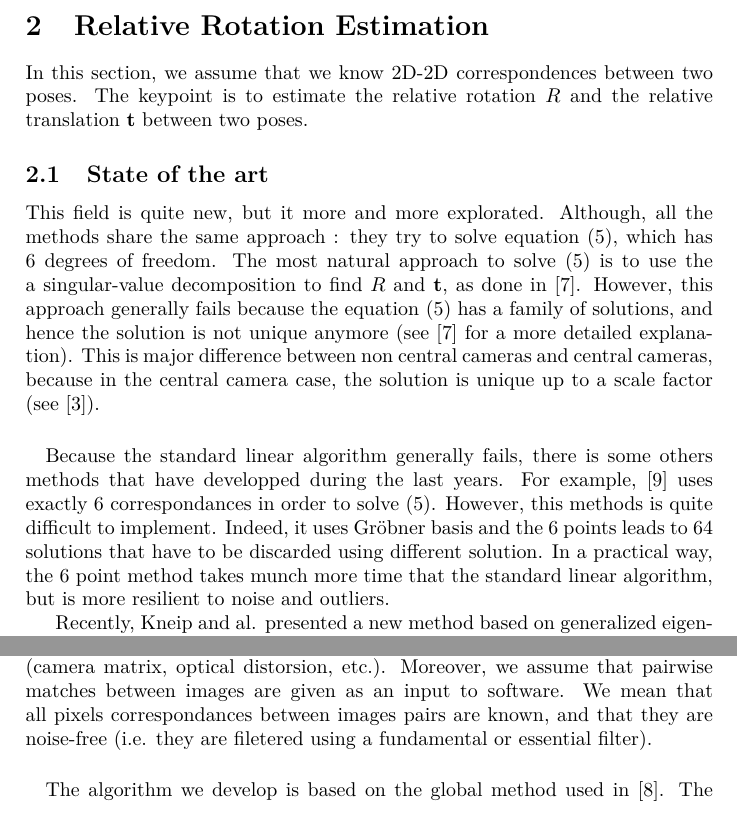
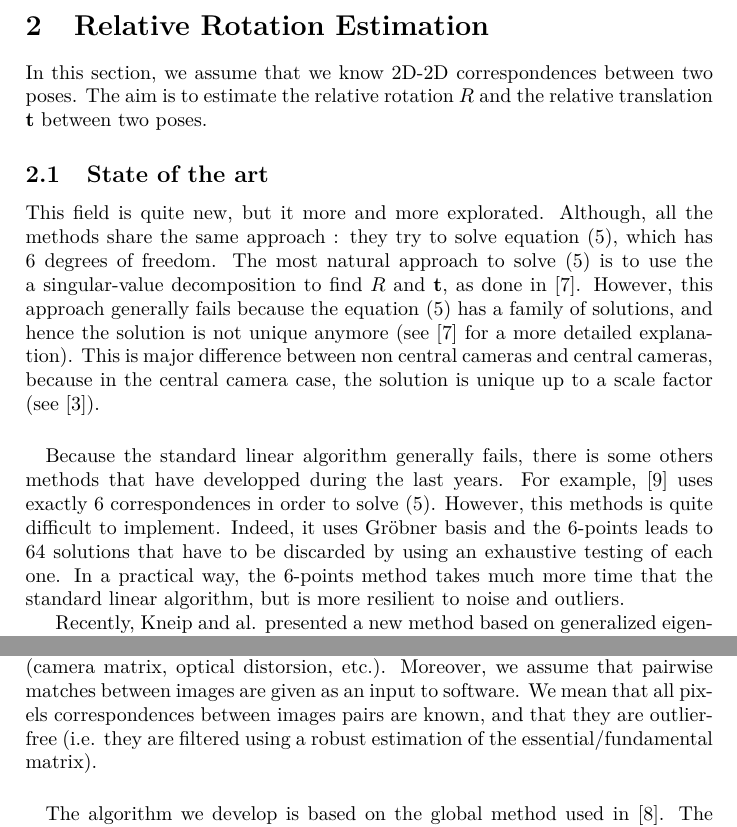
Before and after one commit to FoxelSA/Laboratory-of-Photogrammetry, a LaTeX document (openMVG_Rig/docs/latex/non-central/non-central.tex): two parts of pages 3 and 7 of 8, joined at a grey line, cut so that both start at the same text. Compiled offline with pdfLaTeX; the source files are stored in an older character set and shown here as Unicode.

Commit message:
Documentation : Typos fix and gitignore update

```diff
--- a/openMVG_Rig/docs/latex/non-central/non-central.tex
+++ b/openMVG_Rig/docs/latex/non-central/non-central.tex
@@ -186,7 +186,7 @@
 
    \section{Relative Rotation Estimation}
 
-   In this section, we assume that we know 2D-2D correspondences between two poses. The keypoint is to estimate the relative
+   In this section, we assume that we know 2D-2D correspondences between two poses. The aim is to estimate the relative
    rotation $R$ and the relative translation $\t$ between two poses.
 
    \subsection{State of the art}
@@ -200,27 +200,27 @@
    the solution is unique up to a scale factor (see \cite{Hartley:2003:MVG:861369}). \paragraph{}
 
    Because the standard linear algorithm generally fails, there is some others methods that have developped during
-   the last years. For example, \cite{Stewenius05solutionsto} uses exactly 6 correspondances in order to solve \eqref{generalized epipolar}.
-   However, this methods is quite difficult to implement. Indeed, it uses Gröbner basis and the 6 points leads to 64 solutions
-   that have to be discarded using different solution. In a practical way, the 6 point method takes munch more time
+   the last years. For example, \cite{Stewenius05solutionsto} uses exactly 6 correspondences in order to solve \eqref{generalized epipolar}.
+   However, this methods is quite difficult to implement. Indeed, it uses Gröbner basis and the 6-points leads to 64 solutions
+   that have to be discarded by using an exhaustive testing of each one. In a practical way, the 6-points method takes much more time
    that the standard linear algorithm, but is more resilient to noise and outliers.
 
    Recently, Kneip and al. presented a new method based on generalized eigenvalue (GE) decomposition \cite{ge-kneip}. The key idea of
    this method is to split \eqref{generalized epipolar} in a rotation estimation using rank minimization approach,
-   followed by a translation estimation. This methods has the nice property to be more noise and outiler resilient than
-   the 6-point method and the 17-point method. Moreover, GE method is faster than 6-point or 17-point method methods.
+   followed by a translation estimation. This methods has the nice property to be more noise and outlier resilient than
+   the 6-points method and the 17-points method. Moreover, GE method is faster than 6-points or 17-points method methods.
    However, this method need a good initial estimate of the relative rotation to produce an accurate estimation. And the minimization
    strategy could be improved using an other method than gradient descent. In pratice, in a RANSAC framework,
    the estimated model are of a satisfying quality to be used in a global method. However, the relative pose estimation could
-   be munch improved in order to gain accuracy for the whole global pipeline that we will present later.
+   be much improved in order to gain accuracy for the whole global pipeline that we will present later.
 
    \subsection{Relative pose estimation}
 
-   Actually, in our software, we use the OpenGV library \cite{opengv, opengv-online} in order to evaluate the relative pose between two non-central cameras.
+   Actually, we use the OpenGV library \cite{opengv, opengv-online} in order to evaluate the relative pose between two non-central cameras.
    OpenGV library is a C++ free software containing various methods to estimate relative and absolute poses for both central and non-central
    cameras. In our case, we only use the part related to non-central cameras, which contains an implementation of the
    6-points methods solver \cite{Stewenius05solutionsto}, the 17-points solver \cite{17-points-4587545} and the generalized
-   eigenvalue solver \cite{ge-kneip}. In our sofware, we use the generalized eigenvalue software.
+   eigenvalue solver \cite{ge-kneip}. In our sofware, we use the generalized eigenvalue solver.
 
 % ==========================================================================================================
 %   Relative translation estimation
@@ -381,9 +381,9 @@
    Now, we describe the algorithm we develop in order to solve the non-central structure from motion (SfM).
    The only input needed is the sub-pose $(R, C)$ of each channels of the camera rig, as the calibration
    information of each sensors (camera matrix, optical distorsion, etc.). Moreover, we assume that pairwise
-   matches between images are given as an input to software. We mean that all pixels correspondances between
-   images pairs are known, and that they are noise-free (i.e. they are filetered using a fundamental
-   or essential filter). \paragraph{}
+   matches between images are given as an input to software. We mean that all pixels correspondences between
+   images pairs are known, and that they are outlier-free (i.e. they are filtered using a robust estimation of
+   the essential/fundamental matrix). \paragraph{}
 
    The algorithm we develop is based on the global method used in \cite{moulon-tel-00996935}. The method
    is well documented in \cite{moulon-tel-00996935}, so we will only describe the main steps of computation.
```
Also changed, not shown: 1 other file.
